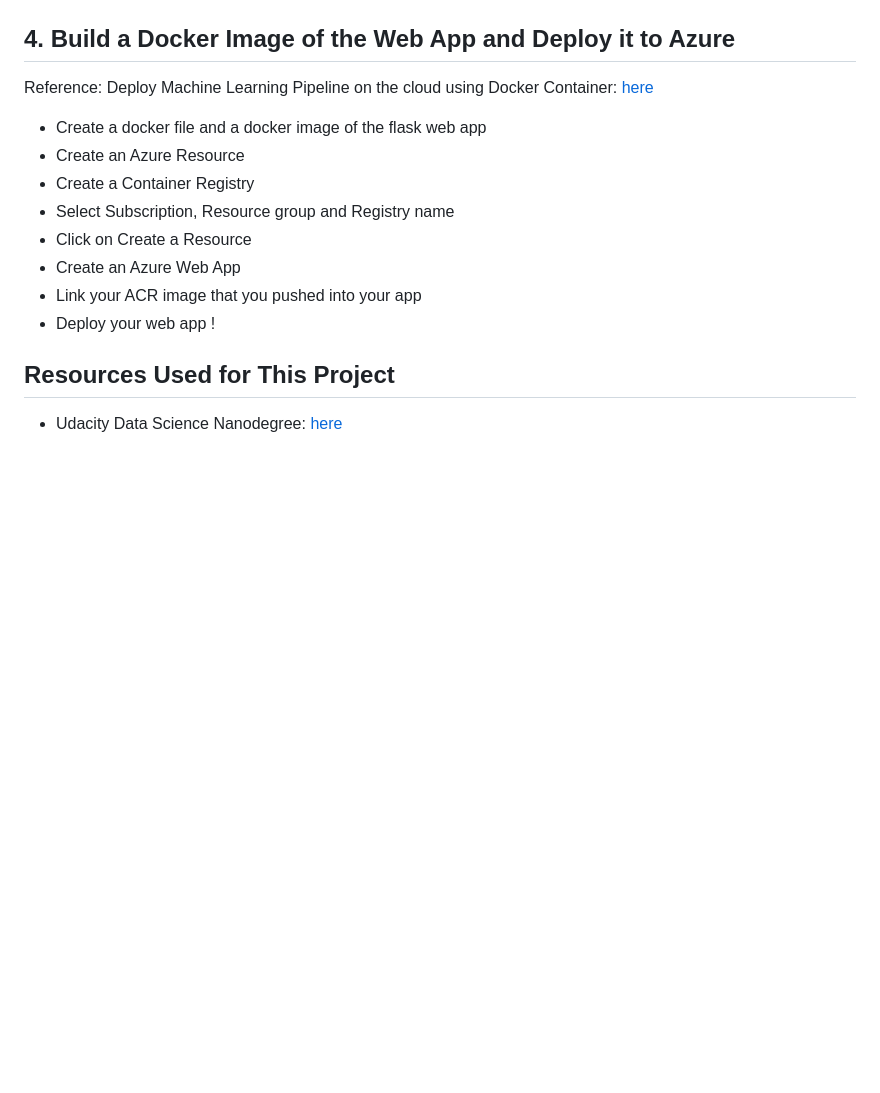
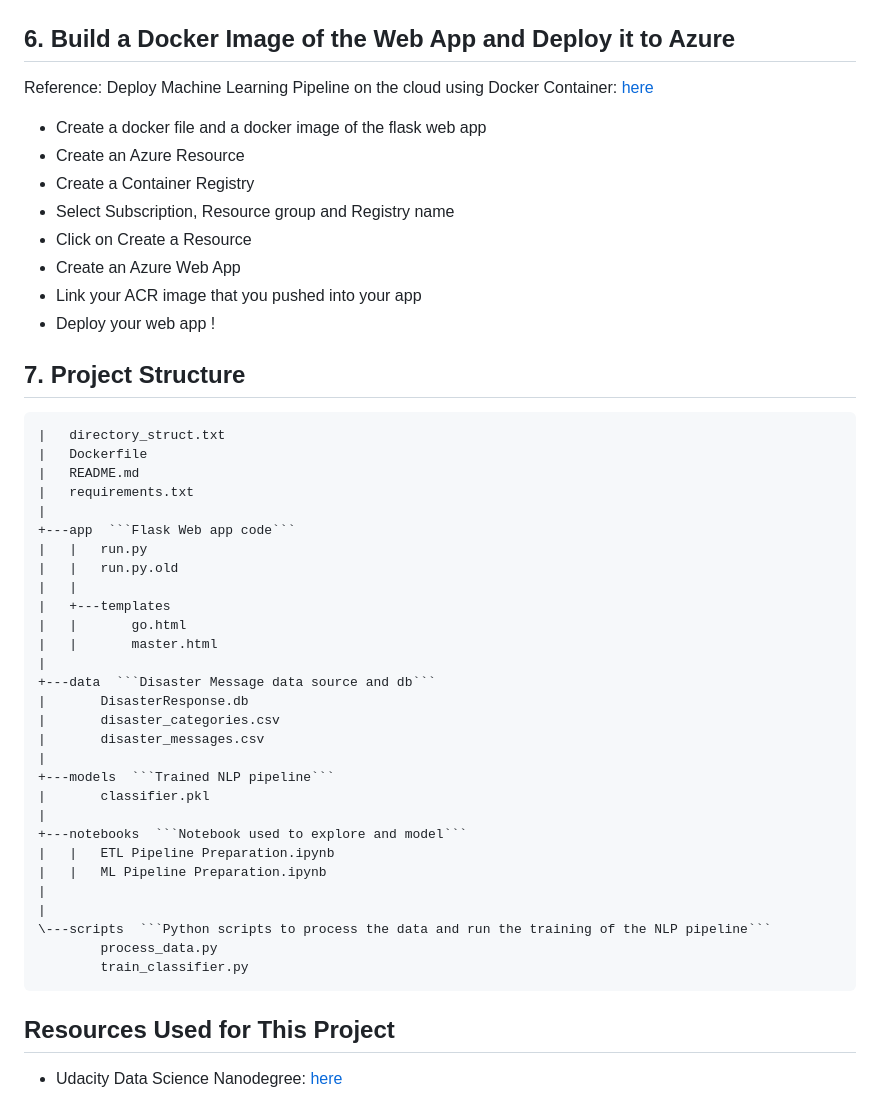
Before and after one commit to ChristopherCochet/Disaster-Message-NLP-Pipeline, a Markdown page: README.md, the part around one of its changes. GitHub-like rendering; blank space fills up the shorter version.

````diff
--- a/README.md
+++ b/README.md
@@ -76,7 +85,7 @@ To start the web app locally, run the following command in the app directory and
 <kbd> <img src="https://github.com/ChristopherCochet/Disaster-Message-NLP-Pipeline/blob/master/images/classification-result.PNG"/> </kbd>
 
 
-## 4. Build a Docker Image of the Web App and Deploy it to Azure
+## 6. Build a Docker Image of the Web App and Deploy it to Azure
 
 Reference: Deploy Machine Learning Pipeline on the cloud using Docker Container: [here](https://towardsdatascience.com/deploy-machine-learning-pipeline-on-cloud-using-docker-container-bec64458dc01)
 
@@ -89,6 +98,39 @@ Reference: Deploy Machine Learning Pipeline on the cloud using Docker Container:
 * Link your ACR image that you pushed into your app
 * Deploy your web app !
 
+## 7. Project Structure
+
+
+    |   directory_struct.txt
+    |   Dockerfile
+    |   README.md
+    |   requirements.txt
+    |
+    +---app  ```Flask Web app code```
+    |   |   run.py
+    |   |   run.py.old
+    |   |
+    |   +---templates
+    |   |       go.html
+    |   |       master.html
+    |
+    +---data  ```Disaster Message data source and db```
+    |       DisasterResponse.db
+    |       disaster_categories.csv
+    |       disaster_messages.csv
+    |
+    +---models  ```Trained NLP pipeline```
+    |       classifier.pkl
+    |
+    +---notebooks  ```Notebook used to explore and model```
+    |   |   ETL Pipeline Preparation.ipynb
+    |   |   ML Pipeline Preparation.ipynb
+    |
+    |
+    \---scripts  ```Python scripts to process the data and run the training of the NLP pipeline```
+            process_data.py
+            train_classifier.py
+
 
 ## Resources Used for This Project
 * Udacity Data Science Nanodegree: [here](https://www.udacity.com/course/data-scientist-nanodegree--nd025) <br>
````
Also changed, not shown: other parts of README.md (+13 -4 lines), images/classification-report.PNG (added), 10 other files.
